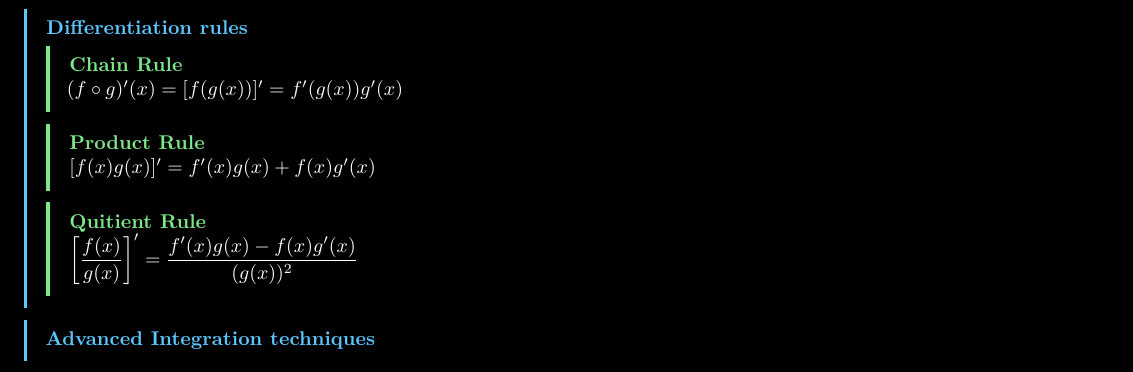
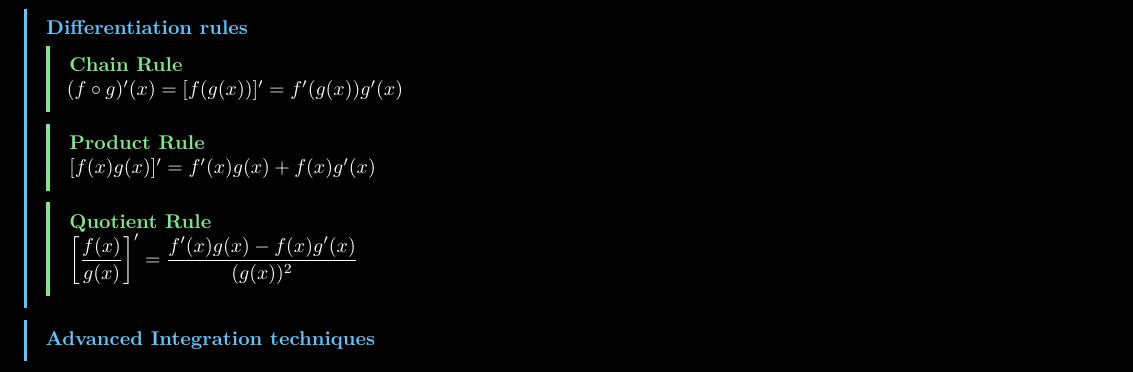
Before and after one commit to simonzweers/oled-math-cheatsheet, a LaTeX document (main.tex, which reads intro-to-ee.tex): part of the page, cut so that both start at the same text. Compiled offline with pdfLaTeX.

Commit message:
Fix spelling mistak

```diff
--- a/intro-to-ee.tex
+++ b/intro-to-ee.tex
@@ -57,7 +57,7 @@
 	\block[oledgreen]{Product Rule}
 	$[f(x)g(x)]' = f'(x)g(x) + f(x)g'(x) $
 
-	\block[oledgreen]{Quitient Rule}
+	\block[oledgreen]{Quotient Rule}
 	$\left[\dfrac{f(x)}{g(x)}\right]' = \dfrac{f'(x)g(x) - f(x)g'(x)}{(g(x))^2} $
 
 	\endblock
```
